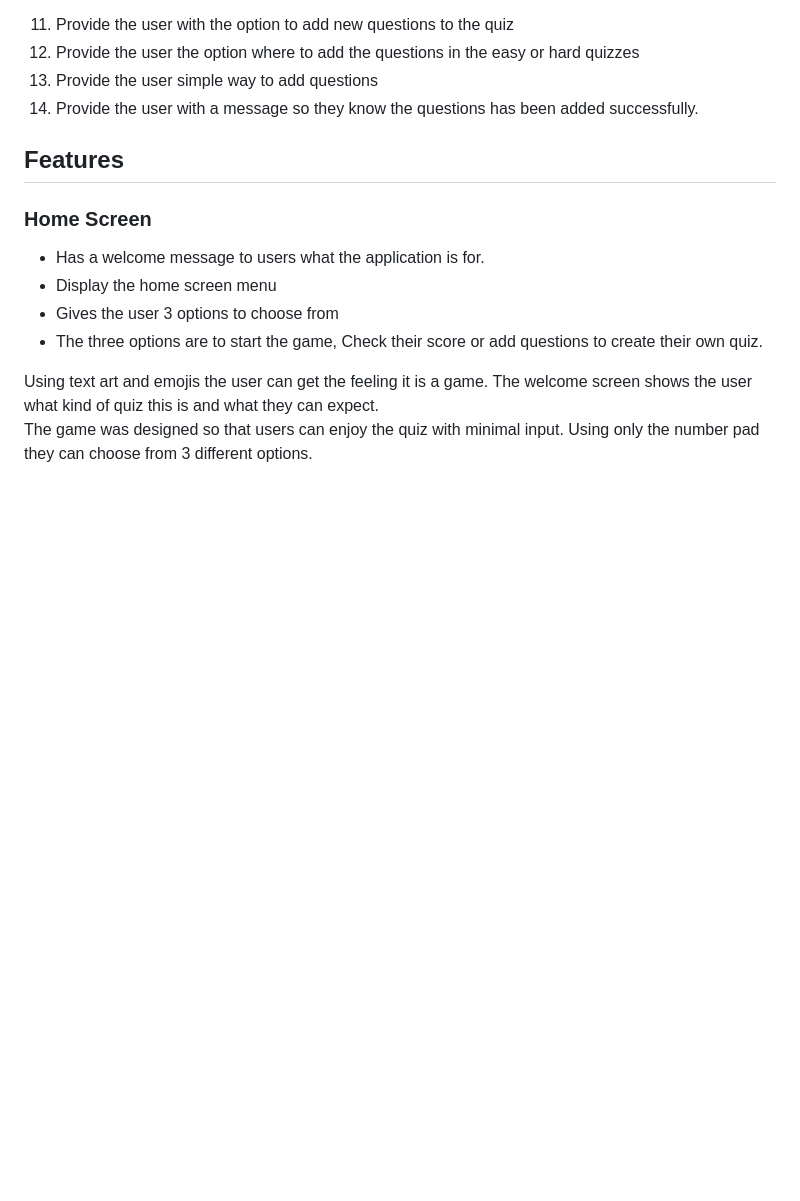
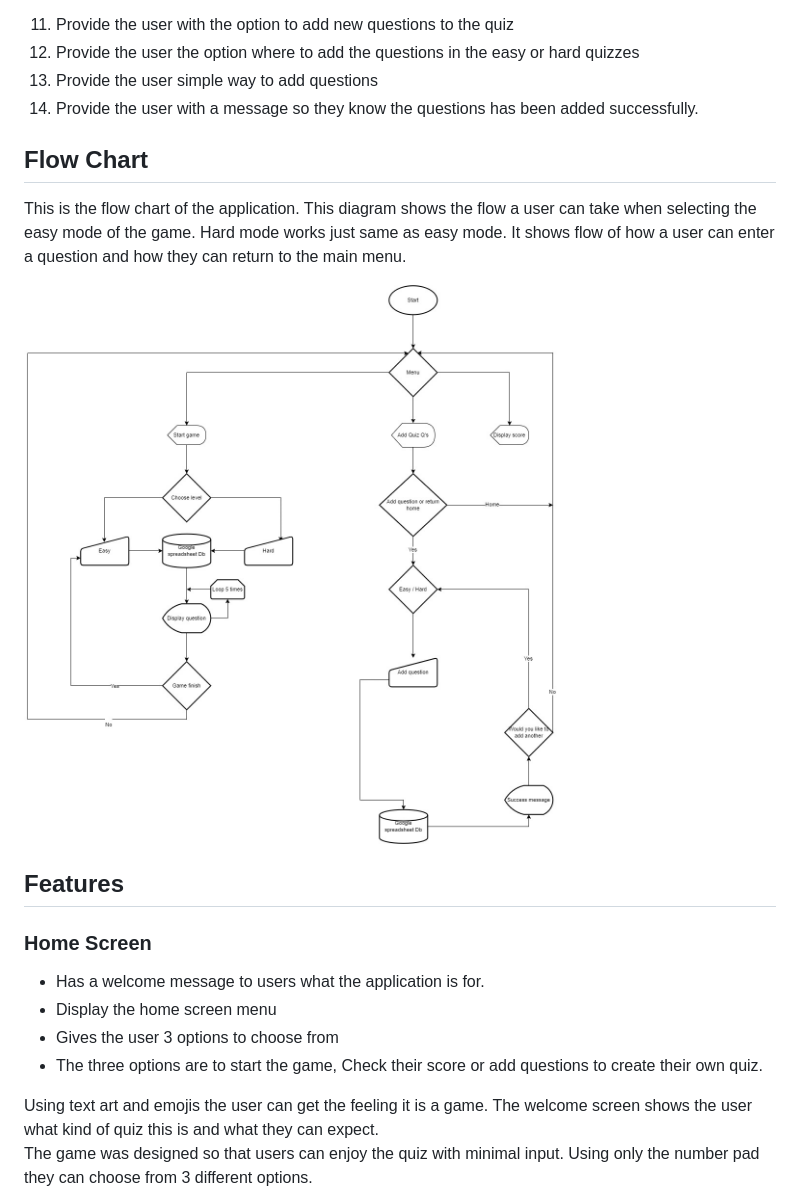
Before and after one commit to Chikayo-k/tech-quiz, a Markdown page: README.md, the part around the change. GitHub-like rendering; pictures changed too: assets/image/flow-chart.jpg (added); blank space fills up the shorter version.

Commit message:
Add flow chart in README

```diff
--- a/README.md
+++ b/README.md
@@ -71,6 +71,12 @@ Adding Questions
 12. Provide the user the option where to add the questions in the easy or hard quizzes
 13. Provide the user simple way to add questions
 14. Provide the user with a message so they know the questions has been added successfully.
+
+## Flow Chart
+
+This is the flow chart of the application. This diagram shows the flow a user can take when selecting the easy mode of the game. Hard mode works just same as easy mode. It shows flow of how a user can enter a question and how they can return to the main menu.
+
+![Flow Chart](assets/image/flow-chart.jpg)
 
 ## Features
 
```
